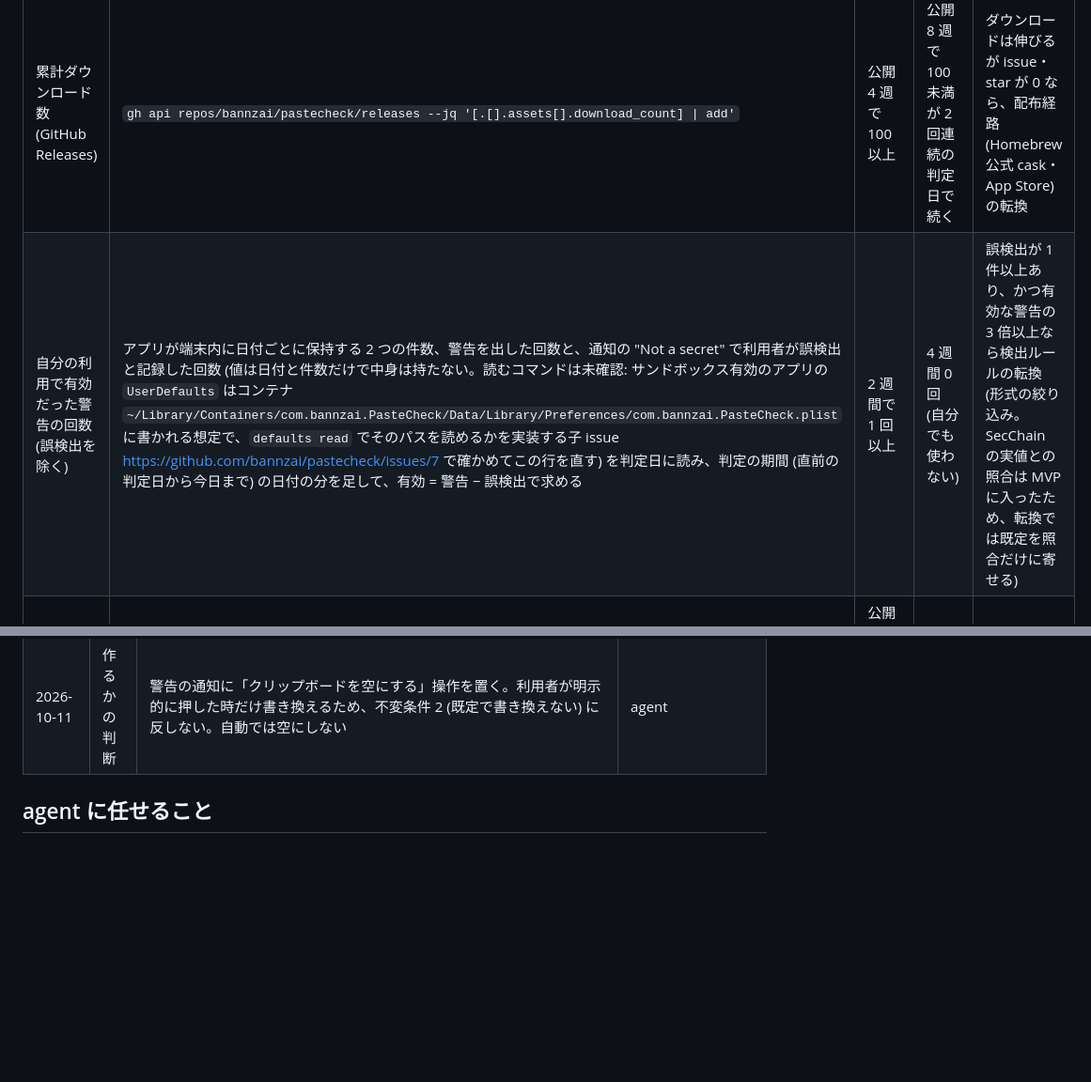
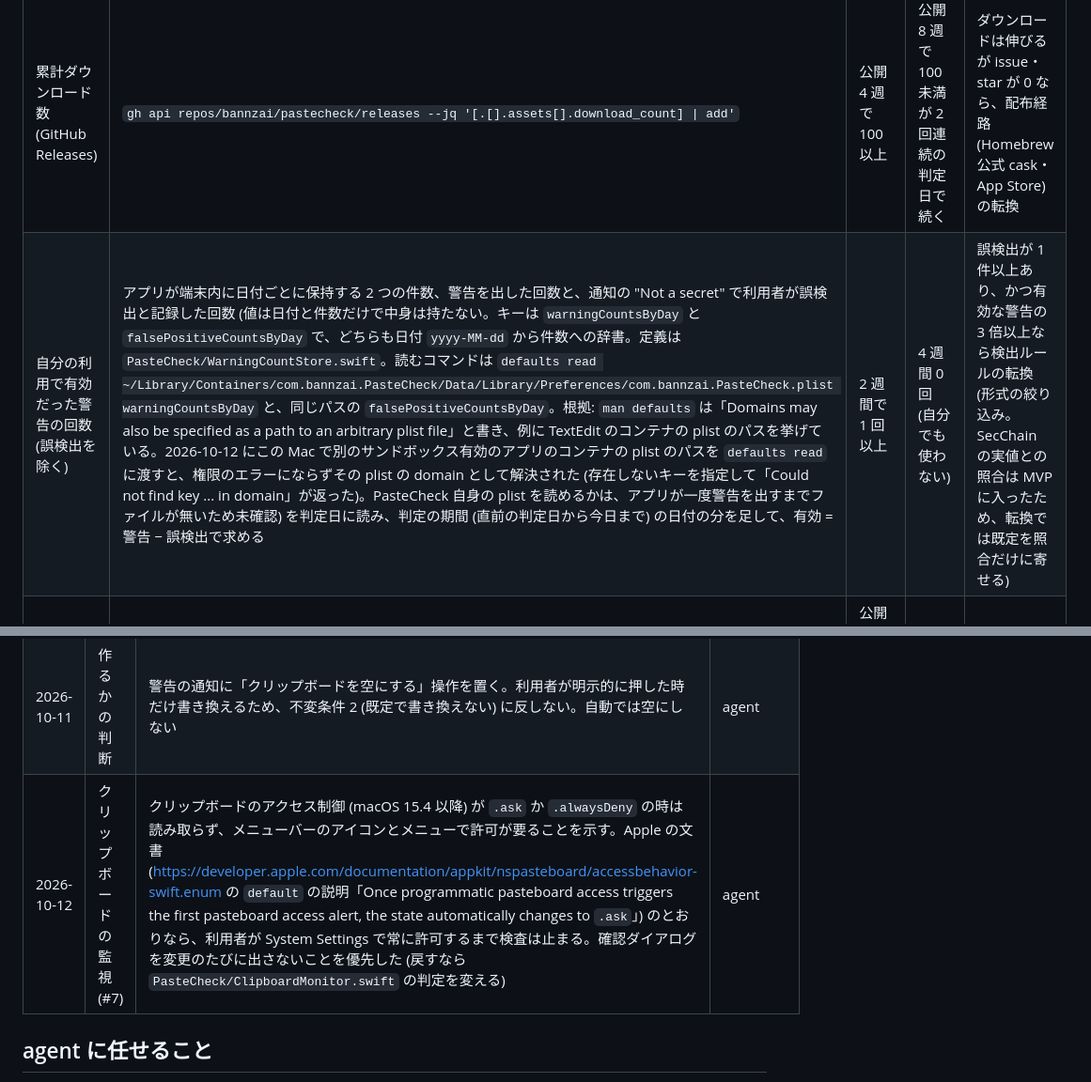
Before and after one commit to bannzai/pastecheck, a Markdown page: documents/DIRECTION.md, 2 parts joined by grey strips. Shown at 94% size. GitHub-like rendering; blank space fills up the shorter version.

Commit message:
docs: 有効な警告の回数を読むコマンドと、アクセス制御の扱いを方向性の文書に記録する
判定基準の「自分の利用で有効だった警告の回数」の行に、UserDefaults のキーと
defaults read でコンテナの plist を読むコマンドを、man defaults と実測を根拠に書く。
ask / alwaysDeny の時は読み取らない判断を「決めたこと」に追記する。

Refs #7

Claude-Session: https://claude.ai/code/session_01UjjXYtSsMLexZmxW3Na5FZ

```diff
--- a/documents/DIRECTION.md
+++ b/documents/DIRECTION.md
@@ -20,7 +20,7 @@ AI チャット・Slack・GitHub にターミナルの出力やスクリーン
 | 指標 | 計測元 (skill / コマンド) | 継続のしきい値 | 打ち切り条件 | 転換の条件 |
 | --- | --- | --- | --- | --- |
 | 累計ダウンロード数 (GitHub Releases) | `gh api repos/bannzai/pastecheck/releases --jq '[.[].assets[].download_count] \| add'` | 公開 4 週で 100 以上 | 公開 8 週で 100 未満が 2 回連続の判定日で続く | ダウンロードは伸びるが issue・star が 0 なら、配布経路 (Homebrew 公式 cask・App Store) の転換 |
-| 自分の利用で有効だった警告の回数 (誤検出を除く) | アプリが端末内に日付ごとに保持する 2 つの件数、警告を出した回数と、通知の "Not a secret" で利用者が誤検出と記録した回数 (値は日付と件数だけで中身は持たない。読むコマンドは未確認: サンドボックス有効のアプリの `UserDefaults` はコンテナ `~/Library/Containers/com.bannzai.PasteCheck/Data/Library/Preferences/com.bannzai.PasteCheck.plist` に書かれる想定で、`defaults read` でそのパスを読めるかを実装する子 issue https://github.com/bannzai/pastecheck/issues/7 で確かめてこの行を直す) を判定日に読み、判定の期間 (直前の判定日から今日まで) の日付の分を足して、有効 = 警告 − 誤検出で求める | 2 週間で 1 回以上 | 4 週間 0 回 (自分でも使わない) | 誤検出が 1 件以上あり、かつ有効な警告の 3 倍以上なら検出ルールの転換 (形式の絞り込み。SecChain の実値との照合は MVP に入ったため、転換では既定を照合だけに寄せる) |
+| 自分の利用で有効だった警告の回数 (誤検出を除く) | アプリが端末内に日付ごとに保持する 2 つの件数、警告を出した回数と、通知の "Not a secret" で利用者が誤検出と記録した回数 (値は日付と件数だけで中身は持たない。キーは `warningCountsByDay` と `falsePositiveCountsByDay` で、どちらも日付 `yyyy-MM-dd` から件数への辞書。定義は `PasteCheck/WarningCountStore.swift`。読むコマンドは `defaults read ~/Library/Containers/com.bannzai.PasteCheck/Data/Library/Preferences/com.bannzai.PasteCheck.plist warningCountsByDay` と、同じパスの `falsePositiveCountsByDay`。根拠: `man defaults` は「Domains may also be specified as a path to an arbitrary plist file」と書き、例に TextEdit のコンテナの plist のパスを挙げている。2026-10-12 にこの Mac で別のサンドボックス有効のアプリのコンテナの plist のパスを `defaults read` に渡すと、権限のエラーにならずその plist の domain として解決された (存在しないキーを指定して「Could not find key ... in domain」が返った)。PasteCheck 自身の plist を読めるかは、アプリが一度警告を出すまでファイルが無いため未確認) を判定日に読み、判定の期間 (直前の判定日から今日まで) の日付の分を足して、有効 = 警告 − 誤検出で求める | 2 週間で 1 回以上 | 4 週間 0 回 (自分でも使わない) | 誤検出が 1 件以上あり、かつ有効な警告の 3 倍以上なら検出ルールの転換 (形式の絞り込み。SecChain の実値との照合は MVP に入ったため、転換では既定を照合だけに寄せる) |
 | GitHub の star と他者の issue (利用者の反応) | `gh api repos/bannzai/pastecheck --jq .stargazers_count`、`gh issue list -R bannzai/pastecheck --search '-author:bannzai' --json number --jq length` | 公開 8 週で star 10 以上または他者の issue 1 件以上 | 公開 12 週で star 0 かつ他者の issue 0 | 無し |
 
 ## 必要な機能
@@ -67,6 +67,7 @@ MVP (作るかの判断で bannzai が「両方 (警告だけ型を土台に、
 | 2026-10-11 | 作るかの判断 | ロードマップの弾の分け方: 土台 (検出ルールとクリップボードの監視・通知、英語への切り替え) → 土台に依存する機能 (OCR、メニューバーの設定と初回起動の案内、アプリアイコン、SecChain との照合) → 配布 (署名・公証・Releases・tap) | agent |
 | 2026-10-11 | 作るかの判断 | 不変条件 1 (クリップボードの中身をアプリの外に出さない) に唯一の例外を認める: 同じ Mac 上の SecChain の照合の機能へ、照合のためだけに、引数ではなく標準入力か XPC で、署名 (Team ID と bundle ID) を確かめた上でテキストを渡し、受け取るのは一致した秘密の名前だけにする (`PROJECT.md` 不変条件 1 と `.claude/rules/clipboard-content-handling.md`) | agent (SecChain の実値照合を MVP に含める bannzai の決定を実現する唯一の経路として) |
 | 2026-10-11 | 作るかの判断 | 警告の通知に「クリップボードを空にする」操作を置く。利用者が明示的に押した時だけ書き換えるため、不変条件 2 (既定で書き換えない) に反しない。自動では空にしない | agent |
+| 2026-10-12 | クリップボードの監視 (#7) | クリップボードのアクセス制御 (macOS 15.4 以降) が `.ask` か `.alwaysDeny` の時は読み取らず、メニューバーのアイコンとメニューで許可が要ることを示す。Apple の文書 (https://developer.apple.com/documentation/appkit/nspasteboard/accessbehavior-swift.enum の `default` の説明「Once programmatic pasteboard access triggers the first pasteboard access alert, the state automatically changes to `.ask`」) のとおりなら、利用者が System Settings で常に許可するまで検査は止まる。確認ダイアログを変更のたびに出さないことを優先した (戻すなら `PasteCheck/ClipboardMonitor.swift` の判定を変える) | agent |
 
 ## agent に任せること
 
```
